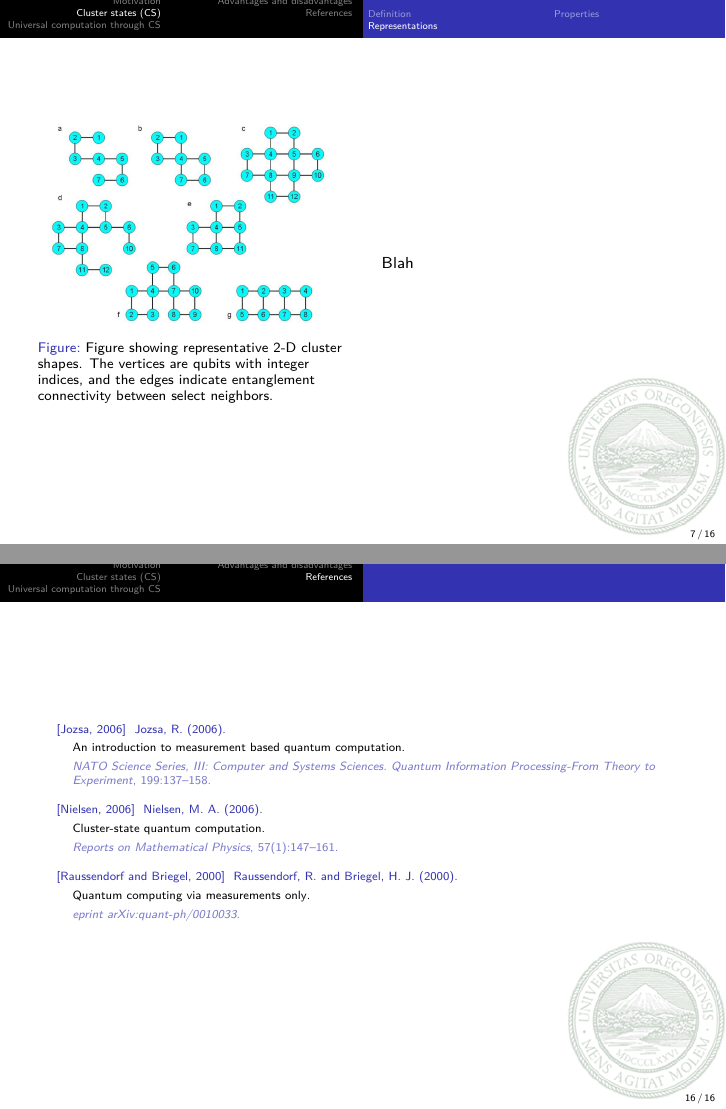
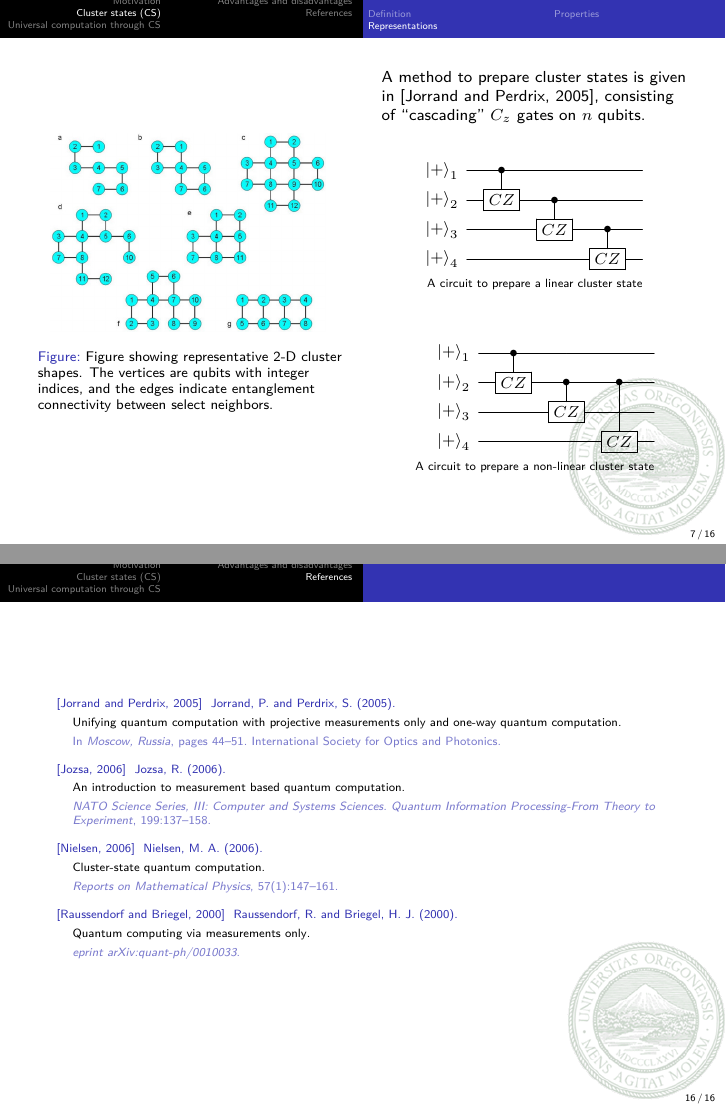
Before and after one commit to zschmidt/ClusterStateComputing, LaTeX slides (presentation/beamer.tex): pages 7 and 16 of 16, joined at a grey line. Compiled offline with pdfLaTeX.

Commit message:
Added a bit to 'Representation'

```diff
--- a/presentation/beamer.tex
+++ b/presentation/beamer.tex
@@ -306,7 +305,27 @@ Interestingly, 1WQC's have no classical analogues and probe into new territory i
       \end{figure}
     \end{column}
     \begin{column}{.5\linewidth}
-    Blah
+      A method to prepare cluster states is given in \cite{jorrand2005unifying}, consisting of ``cascading'' $C_z$ gates on $n$ qubits.
+
+      \begin{align*}
+        \Qcircuit @C=1em @R=.5em @!R{
+          \lstick{\ket{+}_1}&\ctrl{1} &\qw       &\qw       &\qw\\
+          \lstick{\ket{+}_2}&\gate{CZ}&\ctrl{1}  &\qw       &\qw\\
+          \lstick{\ket{+}_3}&\qw      &\gate{CZ} &\ctrl{1}  &\qw\\
+          \lstick{\ket{+}_4}&\qw      &\qw       &\gate{CZ} &\qw
+        }\\
+        {\footnotesize \text{A circuit to prepare a linear cluster state}}
+      \end{align*}
+
+      \begin{align*}
+        \Qcircuit @C=1em @R=.5em @!R{
+          \lstick{\ket{+}_1}&\ctrl{1} &\qw       &\qw       &\qw\\
+          \lstick{\ket{+}_2}&\gate{CZ}&\ctrl{1}  &\ctrl{2}  &\qw\\
+          \lstick{\ket{+}_3}&\qw      &\gate{CZ} &\qw       &\qw\\
+          \lstick{\ket{+}_4}&\qw      &\qw       &\gate{CZ} &\qw
+        }\\
+        {\footnotesize \text{A circuit to prepare a non-linear cluster state}}
+      \end{align*}
     \end{column}
   \end{columns}
 \end{frame}
```
Also changed, not shown: presentation/beamer.pdf, presentation/beamer.tex (1 more changed lines). Lines whose indentation alone changed are shown as unchanged.
